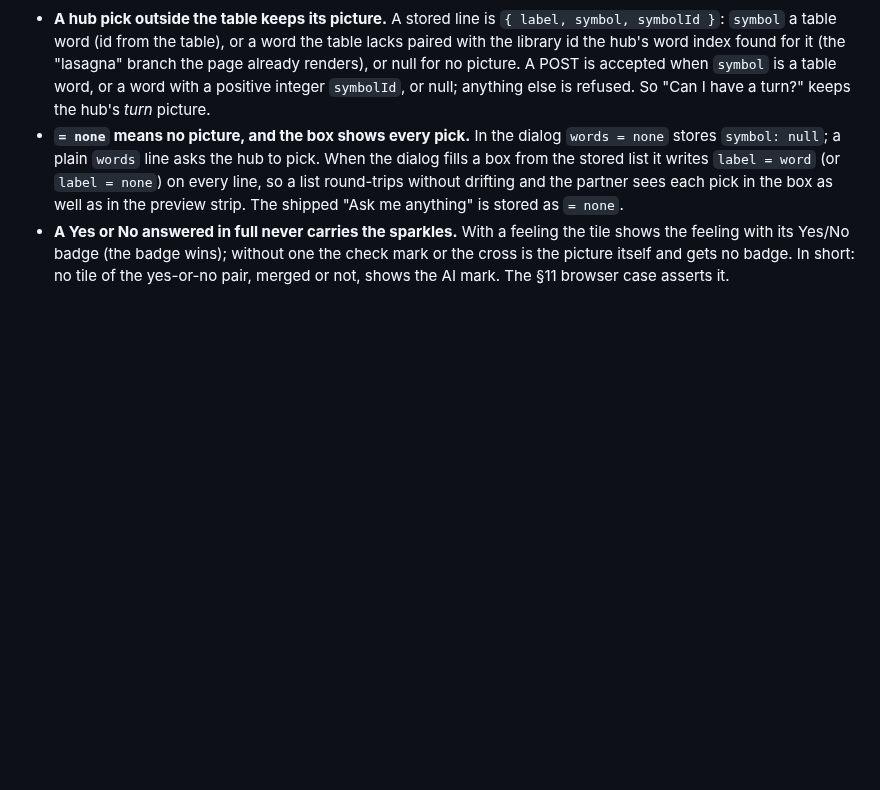
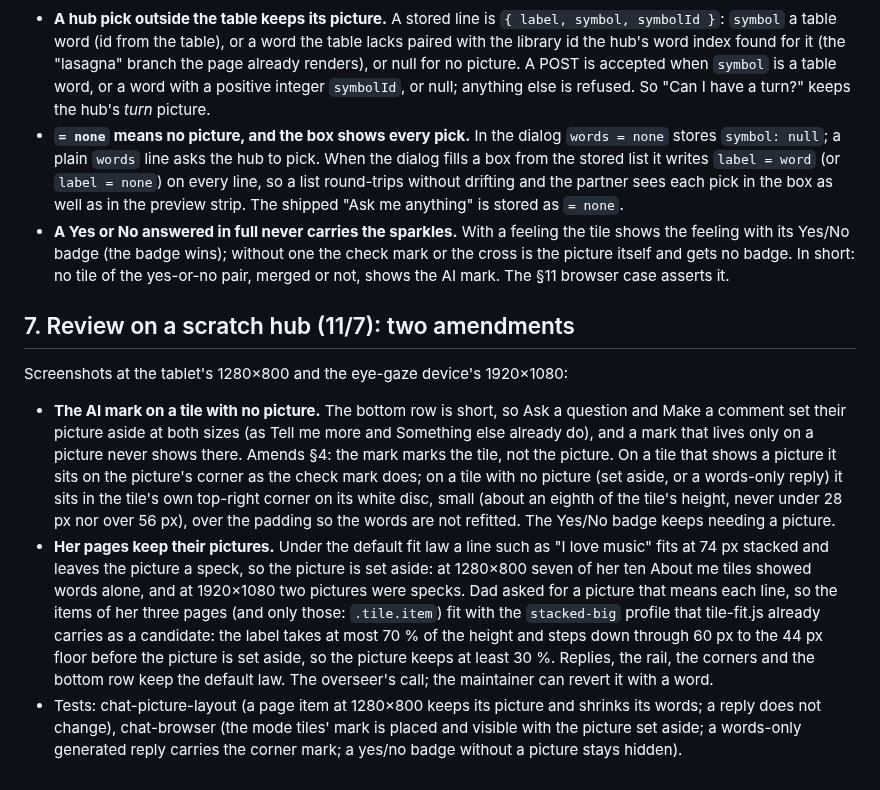
Before and after one commit to nauerhahn26/era-hub, a Markdown page: docs/specs/2026-11-07-chat-about-me-and-icons-design.md, the part around the change. Drawn GitHub-style; blank space fills up the shorter version.

Commit message:
chat spec 2026-11-07 §7: the AI mark on a picture-less tile; her pages fit stacked-big

```diff
--- a/docs/specs/2026-11-07-chat-about-me-and-icons-design.md
+++ b/docs/specs/2026-11-07-chat-about-me-and-icons-design.md
@@ -142,3 +142,34 @@ which tiles the model wrote.
   without one the check mark or the cross is the picture itself and gets no
   badge. In short: no tile of the yes-or-no pair, merged or not, shows the
   AI mark. The §11 browser case asserts it.
+
+## 7. Review on a scratch hub (11/7): two amendments
+
+Screenshots at the tablet's 1280×800 and the eye-gaze device's 1920×1080:
+
+- **The AI mark on a tile with no picture.** The bottom row is short, so
+  Ask a question and Make a comment set their picture aside at both sizes
+  (as Tell me more and Something else already do), and a mark that lives
+  only on a picture never shows there. Amends §4: the mark marks the tile,
+  not the picture. On a tile that shows a picture it sits on the picture's
+  corner as the check mark does; on a tile with no picture (set aside, or a
+  words-only reply) it sits in the tile's own top-right corner on its white
+  disc, small (about an eighth of the tile's height, never under 28 px nor
+  over 56 px), over the padding so the words are not refitted. The Yes/No
+  badge keeps needing a picture.
+- **Her pages keep their pictures.** Under the default fit law a line such
+  as "I love music" fits at 74 px stacked and leaves the picture a speck, so
+  the picture is set aside: at 1280×800 seven of her ten About me tiles
+  showed words alone, and at 1920×1080 two pictures were specks. Dad asked
+  for a picture that means each line, so the items of her three pages (and
+  only those: `.tile.item`) fit with the `stacked-big` profile that
+  tile-fit.js already carries as a candidate: the label takes at most 70 %
+  of the height and steps down through 60 px to the 44 px floor before the
+  picture is set aside, so the picture keeps at least 30 %. Replies, the
+  rail, the corners and the bottom row keep the default law. The overseer's
+  call; the maintainer can revert it with a word.
+- Tests: chat-picture-layout (a page item at 1280×800 keeps its picture and
+  shrinks its words; a reply does not change), chat-browser (the mode tiles'
+  mark is placed and visible with the picture set aside; a words-only
+  generated reply carries the corner mark; a yes/no badge without a picture
+  stays hidden).
```
